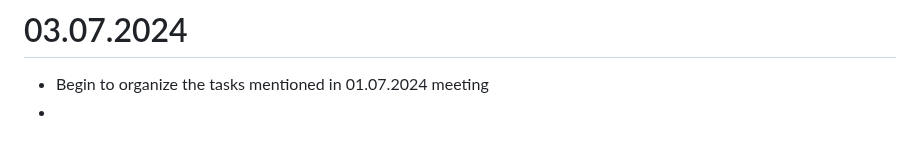
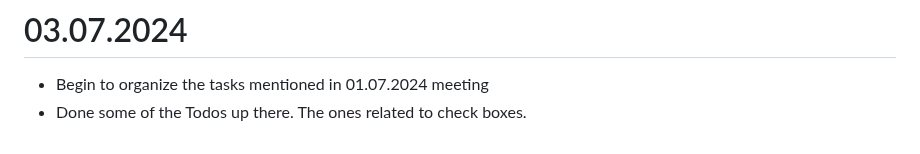
Before and after one commit to hishammadcor/Latex_project, a Markdown page: README.md, the part around the change. GitHub-like rendering.

Commit message:
Add todays work

```diff
--- a/README.md
+++ b/README.md
@@ -170,4 +170,4 @@
 
 # 03.07.2024
 - Begin to organize the tasks mentioned in 01.07.2024 meeting
--
+- Done some of the Todos up there. The ones related to check boxes.
```
